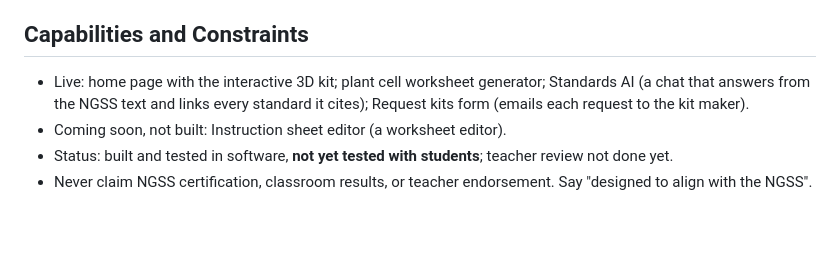
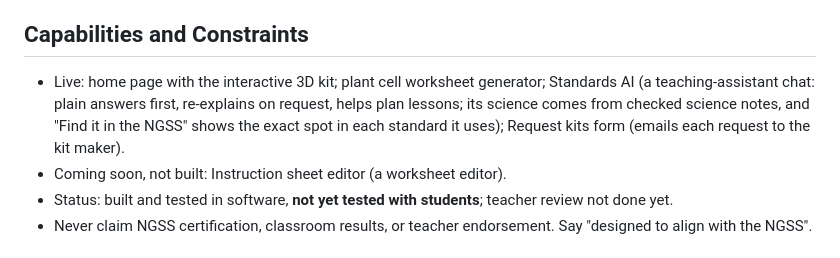
Before and after one commit to Kingmar0o9/WRA-Work-Sheet-Generator, a Markdown page: PRODUCT.md, the part around the change. GitHub-like rendering; blank space fills up the shorter version.

```diff
--- a/PRODUCT.md
+++ b/PRODUCT.md
@@ -32,7 +32,7 @@ The worksheets are built around a physical kit: the labeling drawings are render
 
 ## Capabilities and Constraints
 
-- Live: home page with the interactive 3D kit; plant cell worksheet generator; Standards AI (a chat that answers from the NGSS text and links every standard it cites); Request kits form (emails each request to the kit maker).
+- Live: home page with the interactive 3D kit; plant cell worksheet generator; Standards AI (a teaching-assistant chat: plain answers first, re-explains on request, helps plan lessons; its science comes from checked science notes, and "Find it in the NGSS" shows the exact spot in each standard it uses); Request kits form (emails each request to the kit maker).
 - Coming soon, not built: Instruction sheet editor (a worksheet editor).
 - Status: built and tested in software, **not yet tested with students**; teacher review not done yet.
 - Never claim NGSS certification, classroom results, or teacher endorsement. Say "designed to align with the NGSS".
```
Also changed, not shown: README.md (+2 -2 lines), worker/README.md (+52 -31 lines), docs/screenshots/standards-ai.jpg, 4 other files.
